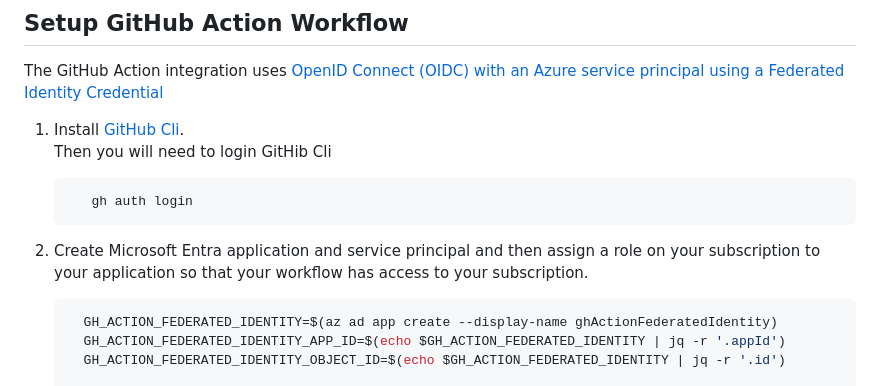
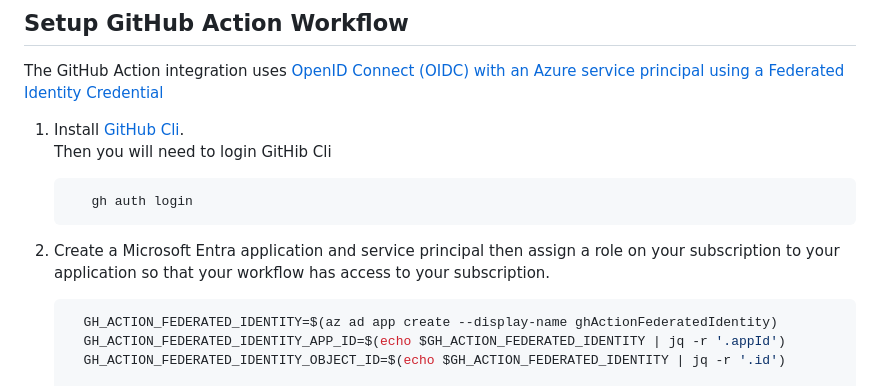
Before and after one commit to mspnp/serverless-reference-implementation, a Markdown page: src/ClientApp/readme.md, the part around the change. Rendered like a GitHub page.

Commit message:
Update src/ClientApp/readme.md
Co-authored-by: Jason Bouska <82831332+skabou@users.noreply.github.com>

````diff
--- a/src/ClientApp/readme.md
+++ b/src/ClientApp/readme.md
@@ -117,7 +117,7 @@ git push newremote master
           gh auth login
        ```
 
-   1. Create Microsoft Entra application and service principal and then assign a role on your subscription to your application so that your workflow has access to your subscription.
+   1. Create a Microsoft Entra application and service principal then assign a role on your subscription to your application so that your workflow has access to your subscription.
 
        ```bash
          GH_ACTION_FEDERATED_IDENTITY=$(az ad app create --display-name ghActionFederatedIdentity)
````
